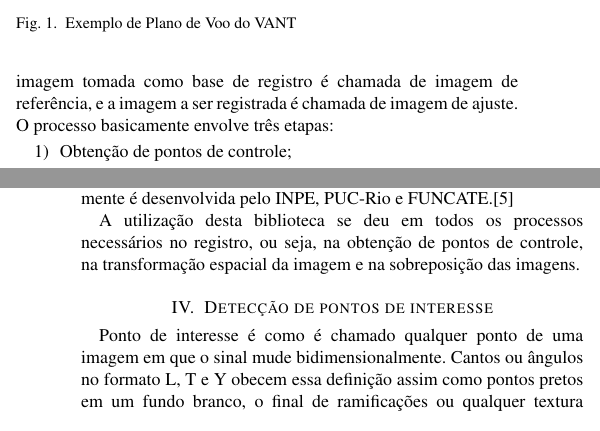
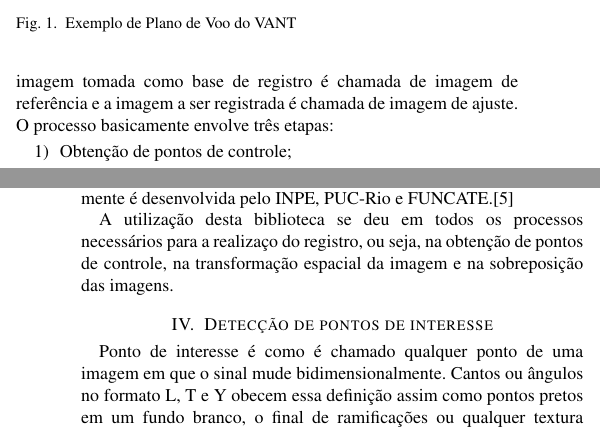
Before and after one commit to geo000/RMI-VANT, a LaTeX paper (paper/latex/inpe12_Registro_Mosaico.tex): two parts of the columns of pages 1 and 2 of 4, joined at a grey line, cut so that both start at the same text. Compiled offline with pdfLaTeX; a missing bibliography style is replaced by a similar one.

Commit message:
modified:   paper/latex/inpe12_Registro_Mosaico.pdf

```diff
--- a/paper/latex/inpe12_Registro_Mosaico.tex
+++ b/paper/latex/inpe12_Registro_Mosaico.tex
@@ -86,7 +86,7 @@ e pelos algoritmos de registro implementados na biblioteca TerraLib.
 
 \section{Registro e Mosaico de Imagens}
 O registro de imagens pode ser entendido como um processo de casamento entre duas imagens que possuem uma área comum.
-A imagem tomada como base de registro é chamada de imagem de referência, e a imagem a ser registrada é chamada de imagem de ajuste.
+A imagem tomada como base de registro é chamada de imagem de referência e a imagem a ser registrada é chamada de imagem de ajuste.
 O processo basicamente envolve três etapas:
 \begin{enumerate}
 	\item Obtenção de pontos de controle;
@@ -114,7 +114,7 @@ composição de imagens adquiridas de diferentes pontos de vista visando contrui
 TerraLib é uma biblioteca \textit{open source} de classes e funções SIG disponível na Internet, possibilitando portanto um ambiente colaborativo e seu uso
 para o desenvolvimento de novas ferramentas. Atualmente é desenvolvida pelo INPE, PUC-Rio e FUNCATE.\cite{Terralib1}
 
-A utilização desta biblioteca se deu em todos os processos necessários no registro, ou seja, na obtenção de pontos de controle,
+A utilização desta biblioteca se deu em todos os processos necessários para a realizaço do registro, ou seja, na obtenção de pontos de controle,
 na transformação espacial da imagem e na sobreposição das imagens.
 
 
```
Also changed, not shown: paper/latex/inpe12_Registro_Mosaico.pdf.
